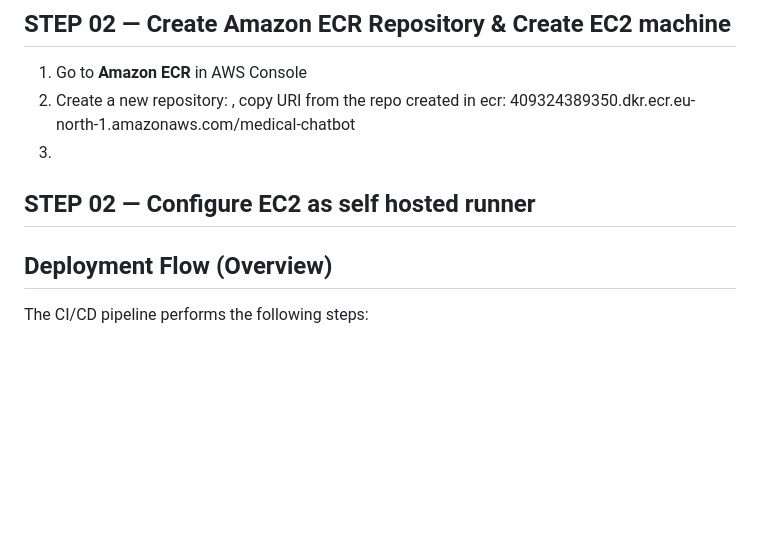
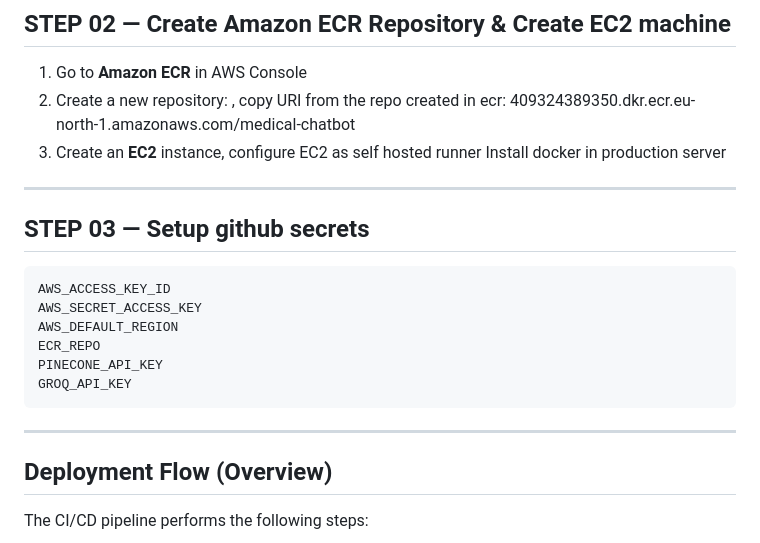
Before and after one commit to vidhya-th/Medical-Chatbot-End-to-End-, a Markdown page: README.md, the part around the change. Rendered like a GitHub page; blank space fills up the shorter version.

```diff
--- a/README.md
+++ b/README.md
@@ -135,10 +135,23 @@ These permissions allow:
 
 1. Go to **Amazon ECR** in AWS Console
 2. Create a new repository: , copy URI from the repo created in ecr: 409324389350.dkr.ecr.eu-north-1.amazonaws.com/medical-chatbot
-3.
+3. Create an **EC2** instance, configure EC2 as self hosted runner Install docker in production server
+
+---
+
+## STEP 03 — Setup github secrets
 
 
-## STEP 02 — Configure EC2 as self hosted runner
+    AWS_ACCESS_KEY_ID
+    AWS_SECRET_ACCESS_KEY
+    AWS_DEFAULT_REGION
+    ECR_REPO
+    PINECONE_API_KEY
+    GROQ_API_KEY
+
+---
+
+
 ## Deployment Flow (Overview)
 
 The CI/CD pipeline performs the following steps:
```
